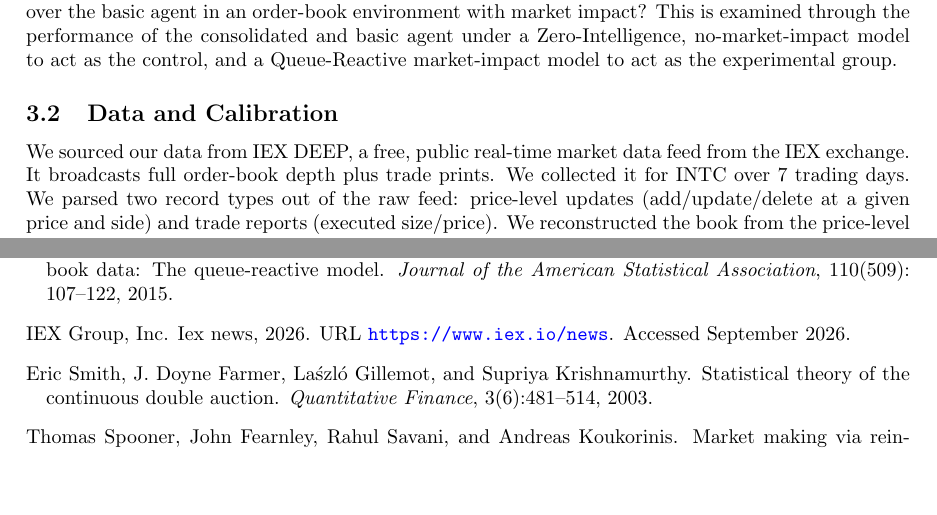
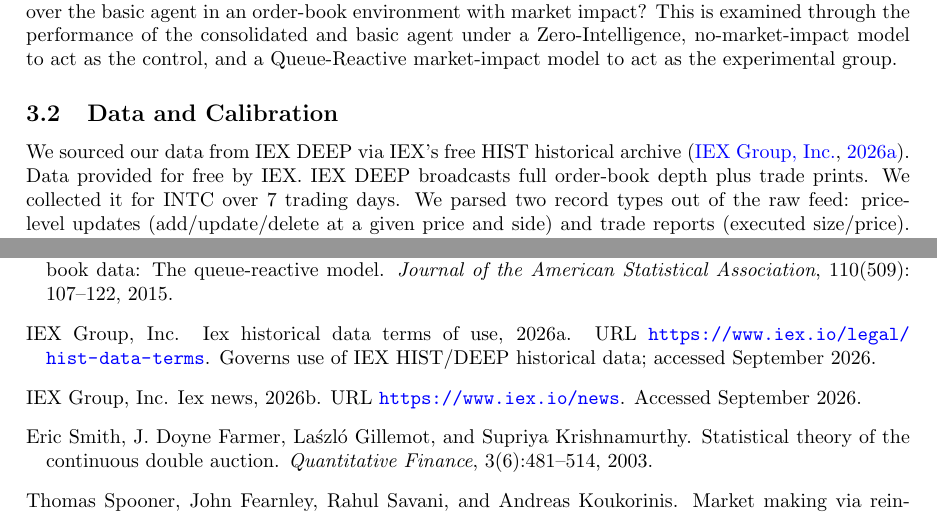
Before and after one commit to dylanmcclish/rl-market-making-qr-impact, a LaTeX paper (paper/main.tex, which reads paper/sample.bib): two parts of pages 3 and 9 of 9, joined at a grey line, cut so that both start at the same text, the shorter picture padded with empty space. The pictures show the PDF file paper/main.pdf that the author committed with the source.

Commit message:
Cite IEX Historical Data Terms of Use and add required attribution

```diff
--- a/paper/main.tex
+++ b/paper/main.tex
@@ -98,7 +98,7 @@ The main research question explored here is: does the consolidated agent retain
 
 \subsection{Data and Calibration}
 
-We sourced our data from IEX DEEP, a free, public real-time market data feed from the IEX exchange. It broadcasts full order-book depth plus trade prints. We collected it for INTC over 7 trading days. We parsed two record types out of the raw feed: price-level updates (add/update/delete at a given price and side) and trade reports (executed size/price). We reconstructed the book from the price-level stream and used the trade records to differentiate executed size from order cancellation. Then, we used these streams to calibrate our QR and ZI models (Section~\ref{sec:simulator}).
+We sourced our data from IEX DEEP via IEX's free HIST historical archive \citep{iexhist2026}. Data provided for free by IEX. IEX DEEP broadcasts full order-book depth plus trade prints. We collected it for INTC over 7 trading days. We parsed two record types out of the raw feed: price-level updates (add/update/delete at a given price and side) and trade reports (executed size/price). We reconstructed the book from the price-level stream and used the trade records to differentiate executed size from order cancellation. Then, we used these streams to calibrate our QR and ZI models (Section~\ref{sec:simulator}).
 
 Similar to Spooner, we encountered the problem of having to differentiate between order cancellations and order execution from the IEX fed. Spooner addresses this through assuming order cancellations are uniformly distributed. However, we cross-reference the trade-report stream: a size decrease at a price with a same-price, near-simultaneous trade report (within a $2\,\mu s$ tolerance window) is attributed to an execution; otherwise it is attributed to a cancellation. This increases the realism of our parameters.
 
--- a/paper/sample.bib
+++ b/paper/sample.bib
@@ -59,6 +59,14 @@
   note   = {Accessed September 2026}
 }
 
+@misc{iexhist2026,
+  author = {{IEX Group, Inc.}},
+  title  = {IEX Historical Data Terms of Use},
+  year   = {2026},
+  url    = {https://www.iex.io/legal/hist-data-terms},
+  note   = {Governs use of IEX HIST/DEEP historical data; accessed September 2026}
+}
+
 @misc{tradealgo2026,
   author = {{TradeAlgo}},
   title  = {Q1 2026 Dark Pool Activity Report: Institutional Accumulation Trends},
```
Also changed, not shown: paper/main.pdf.
